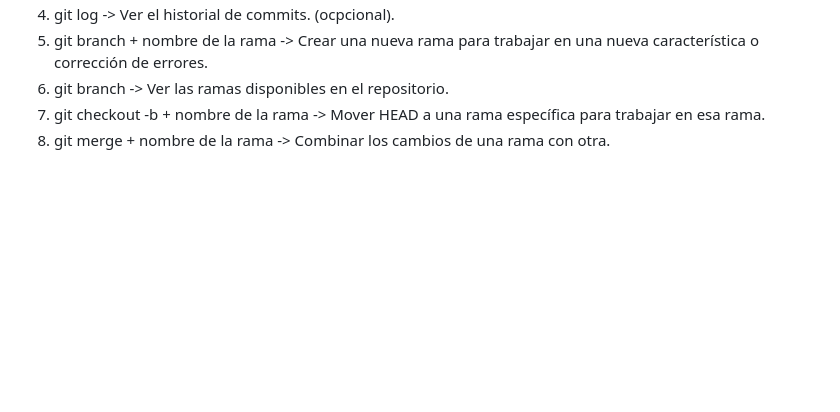
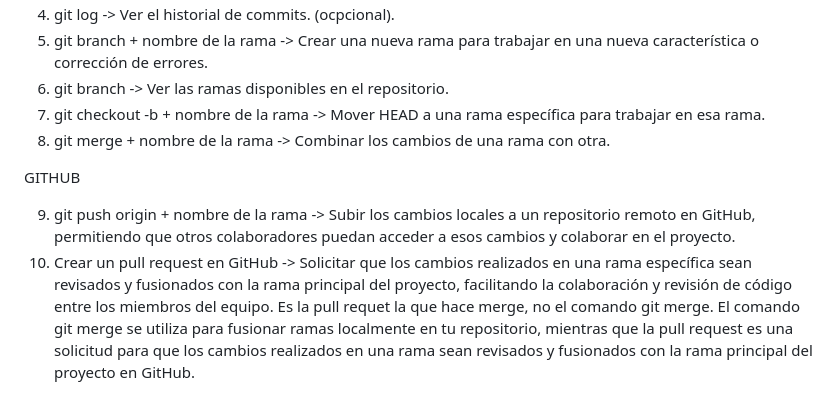
Before and after one commit to CamozzZomaC/GIT, a Markdown page: info.md, the part around the change. Rendered like a GitHub page; blank space fills up the shorter version.

Commit message:
info update

```diff
--- a/info.md
+++ b/info.md
@@ -55,3 +55,8 @@ HEAD es un puntero que apunta al último commit realizado en la rama actual. Es
 6. git branch -> Ver las ramas disponibles en el repositorio.
 7. git checkout -b + nombre de la rama -> Mover HEAD a una rama específica para trabajar en esa rama.
 8. git merge + nombre de la rama -> Combinar los cambios de una rama con otra.
+
+GITHUB
+
+9. git push origin + nombre de la rama -> Subir los cambios locales a un repositorio remoto en GitHub, permitiendo que otros colaboradores puedan acceder a esos cambios y colaborar en el proyecto.
+10. Crear un pull request en GitHub -> Solicitar que los cambios realizados en una rama específica sean revisados y fusionados con la rama principal del proyecto, facilitando la colaboración y revisión de código entre los miembros del equipo. Es la pull requet la que hace merge, no el comando git merge. El comando git merge se utiliza para fusionar ramas localmente en tu repositorio, mientras que la pull request es una solicitud para que los cambios realizados en una rama sean revisados y fusionados con la rama principal del proyecto en GitHub.
```
